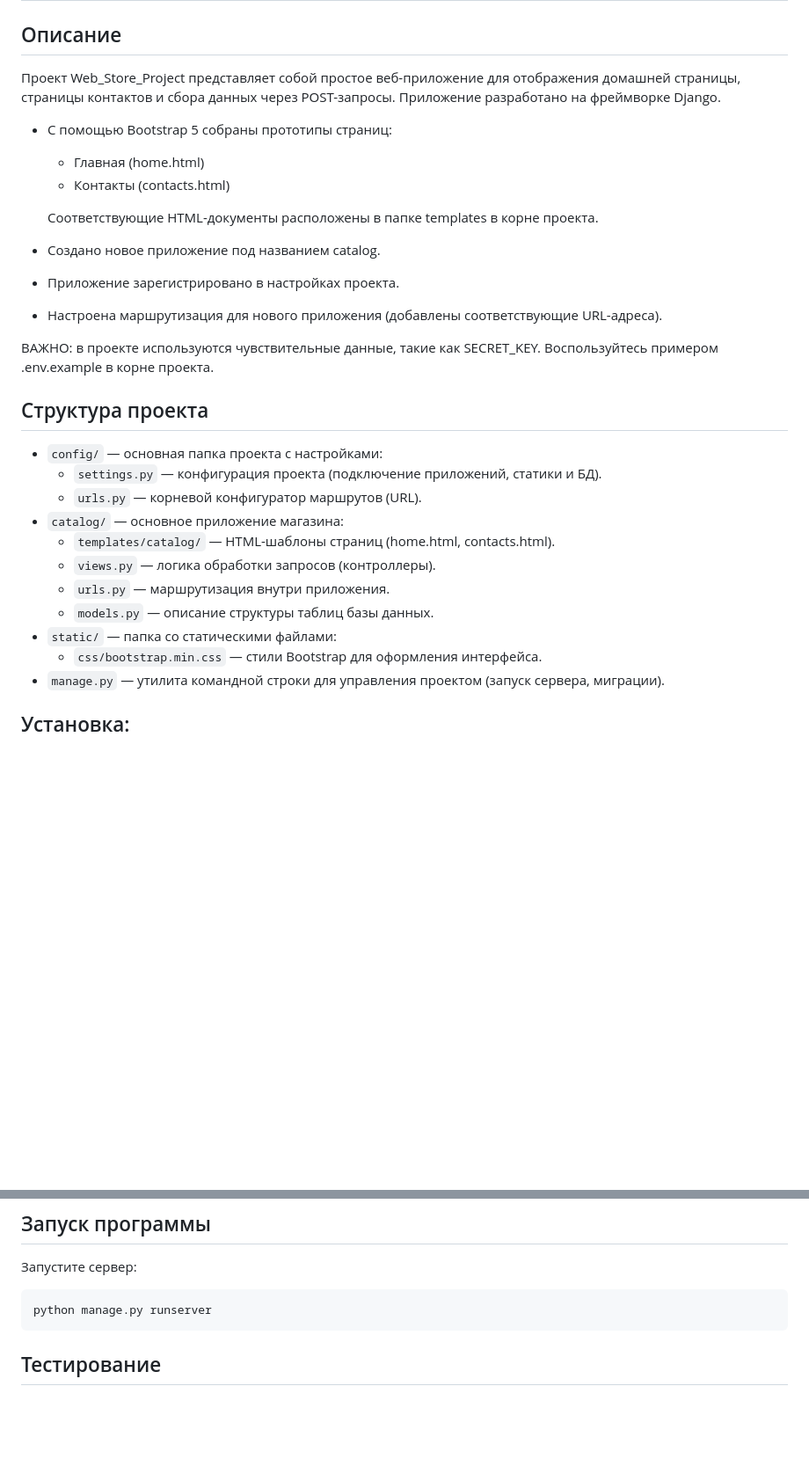
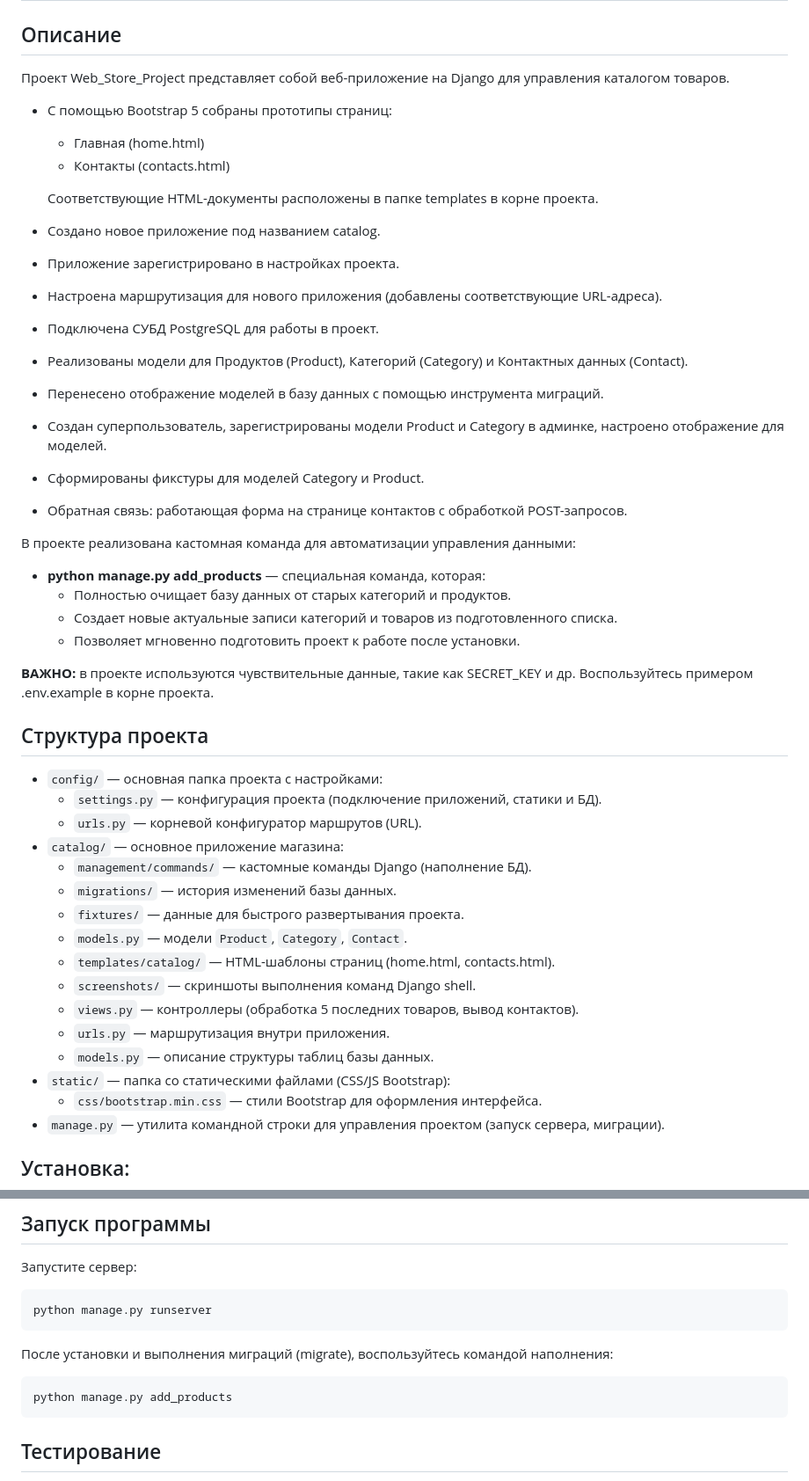
Before and after one commit to AlexanderKokorinV/Web_Store_Project, a Markdown page: README.md, 2 parts joined by grey strips. Shown at 88% size. Drawn GitHub-style; blank space fills up the shorter version.

Commit message:
README.md has been updated

````diff
--- a/README.md
+++ b/README.md
@@ -2,8 +2,7 @@
 
 ## Описание
 
-Проект Web_Store_Project представляет собой простое веб-приложение для отображения домашней страницы, страницы контактов и сбора данных через POST-запросы.
-Приложение разработано на фреймворке Django.
+Проект Web_Store_Project представляет собой веб-приложение на Django для управления каталогом товаров.
 
 - С помощью Bootstrap 5 собраны прототипы страниц:
   - Главная (home.html)
@@ -14,8 +13,22 @@
 - Создано новое приложение под названием сatalog.
 - Приложение зарегистрировано в настройках проекта.
 - Настроена маршрутизация для нового приложения (добавлены соответствующие URL-адреса).
+- Подключена СУБД PostgreSQL для работы в проект.
+- Реализованы модели для Продуктов (Product), Категорий (Category) и Контактных данных (Contact).
+- Перенесено отображение моделей в базу данных с помощью инструмента миграций.
+- Создан суперпользователь, зарегистрированы модели Product и Category в админке, настроено отображение для моделей.
+- Сформированы фикстуры для моделей Category и Product.
+- Обратная связь: работающая форма на странице контактов с обработкой POST-запросов.
 
-ВАЖНО: в проекте используются чувствительные данные, такие как SECRET_KEY. Воспользуйтесь примером .env.example в корне проекта.
+В проекте реализована кастомная команда для автоматизации управления данными:
+- **python manage.py add_products** — специальная команда, которая:
+    - Полностью очищает базу данных от старых категорий и продуктов.
+    - Создает новые актуальные записи категорий и товаров из подготовленного списка.
+    - Позволяет мгновенно подготовить проект к работе после установки.
+
+**ВАЖНО:** в проекте используются чувствительные данные, такие как SECRET_KEY и др. Воспользуйтесь примером .env.example в корне проекта.
+
+
 ## Структура проекта
 
 
@@ -23,11 +36,16 @@
   - `settings.py` — конфигурация проекта (подключение приложений, статики и БД).
   - `urls.py` — корневой конфигуратор маршрутов (URL).
 - `catalog/` — основное приложение магазина:
+  - `management/commands/` — кастомные команды Django (наполнение БД).
+  - `migrations/` — история изменений базы данных.
+  - `fixtures/` — данные для быстрого развертывания проекта.
+  - `models.py` — модели `Product`, `Category`, `Contact`.
   - `templates/catalog/` — HTML-шаблоны страниц (home.html, contacts.html).
-  - `views.py` — логика обработки запросов (контроллеры).
+  - `screenshots/` — скриншоты выполнения команд Django shell.
+  - `views.py` — контроллеры (обработка 5 последних товаров, вывод контактов).
   - `urls.py` — маршрутизация внутри приложения.
   - `models.py` — описание структуры таблиц базы данных.
-- `static/` — папка со статическими файлами:
+- `static/` — папка со статическими файлами (CSS/JS Bootstrap):
   - `css/bootstrap.min.css` — стили Bootstrap для оформления интерфейса.
 - `manage.py` — утилита командной строки для управления проектом (запуск сервера, миграции).
 
@@ -49,6 +67,10 @@ poetry install
 ```
 python manage.py runserver
 ```
+После установки и выполнения миграций (migrate), воспользуйтесь командой наполнения:
+```
+python manage.py add_products
+```
 
 ## Тестирование
 В проекте реализовано тестирование:
````
